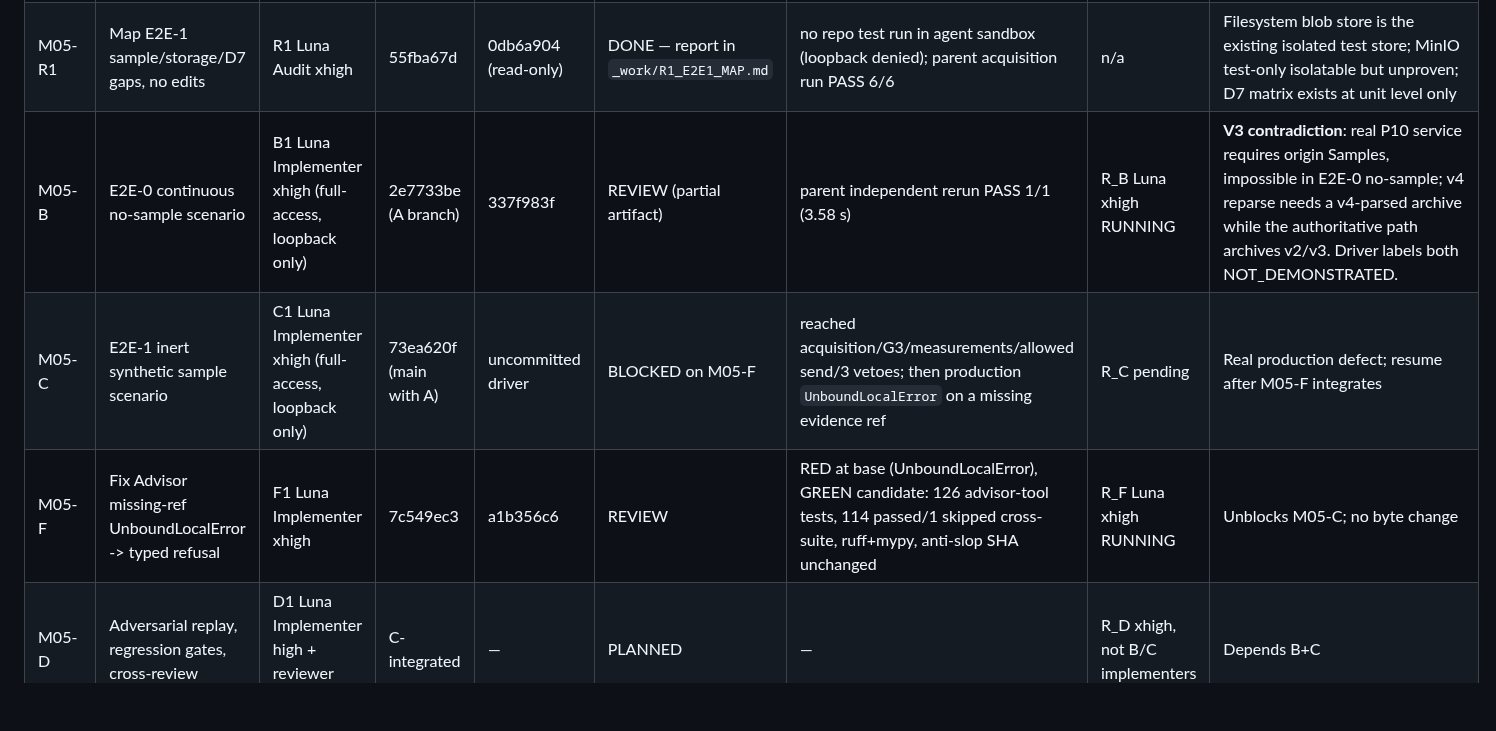
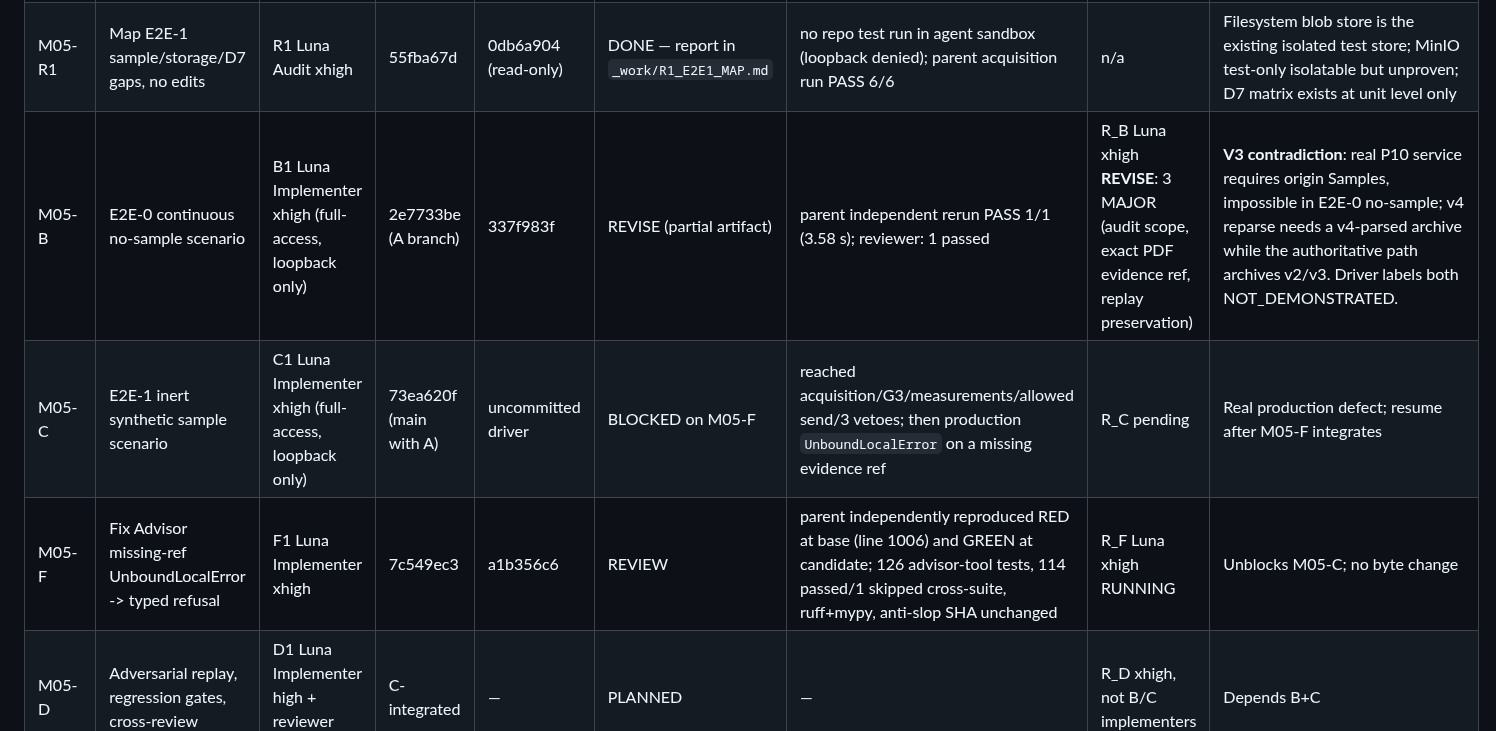
Before and after one commit to m413w4r3/AutoWork, a Markdown page: docs/mission05-phase3/LOT_REGISTRY.md, the part around the change. GitHub-like rendering; blank space fills up the shorter version.

Commit message:
docs(mission05): record M05-B REVISE findings and F oracle
Co-Authored-By: Claude Code <noreply@anthropic.com>

```diff
--- a/docs/mission05-phase3/LOT_REGISTRY.md
+++ b/docs/mission05-phase3/LOT_REGISTRY.md
@@ -34,9 +34,9 @@ R1's map; D after B+C. A's application files are never touched by B/C/D.
 | M05-A | TARGET_A deep Advisor preparation, one pure renderer, byte parity | A1 Luna Implementer xhigh | 55fba67d | 2e7733be → integrated `b8a10165` | INTEGRATED | candidate: 114 passed/1 skipped; advisor tools 125; integrated main: 240 passed; ruff+mypy clean | R_A Luna xhigh independent: **APPROVED** (2 MINOR, no blocker) | Golden + RED replayed at baseline; anti-slop SHA unchanged; no S3/cutover |
 | M05-R0 | Map E2E-0 seams/gaps, no edits | R0 Luna Audit xhigh | 55fba67d | 0db6a904 (read-only) | DONE — report in `_work/R0_E2E0_MAP.md` | no repo test run in agent sandbox (loopback denied); parent baseline run PASS | n/a | Found existing vertical test acquires a sample; context/advisor/audit/PDF/restart absent from one journey |
 | M05-R1 | Map E2E-1 sample/storage/D7 gaps, no edits | R1 Luna Audit xhigh | 55fba67d | 0db6a904 (read-only) | DONE — report in `_work/R1_E2E1_MAP.md` | no repo test run in agent sandbox (loopback denied); parent acquisition run PASS 6/6 | n/a | Filesystem blob store is the existing isolated test store; MinIO test-only isolatable but unproven; D7 matrix exists at unit level only |
-| M05-B | E2E-0 continuous no-sample scenario | B1 Luna Implementer xhigh (full-access, loopback only) | 2e7733be (A branch) | 337f983f | REVIEW (partial artifact) | parent independent rerun PASS 1/1 (3.58 s) | R_B Luna xhigh RUNNING | **V3 contradiction**: real P10 service requires origin Samples, impossible in E2E-0 no-sample; v4 reparse needs a v4-parsed archive while the authoritative path archives v2/v3. Driver labels both NOT_DEMONSTRATED. |
+| M05-B | E2E-0 continuous no-sample scenario | B1 Luna Implementer xhigh (full-access, loopback only) | 2e7733be (A branch) | 337f983f | REVISE (partial artifact) | parent independent rerun PASS 1/1 (3.58 s); reviewer: 1 passed | R_B Luna xhigh **REVISE**: 3 MAJOR (audit scope, exact PDF evidence ref, replay preservation) | **V3 contradiction**: real P10 service requires origin Samples, impossible in E2E-0 no-sample; v4 reparse needs a v4-parsed archive while the authoritative path archives v2/v3. Driver labels both NOT_DEMONSTRATED. |
 | M05-C | E2E-1 inert synthetic sample scenario | C1 Luna Implementer xhigh (full-access, loopback only) | 73ea620f (main with A) | uncommitted driver | BLOCKED on M05-F | reached acquisition/G3/measurements/allowed send/3 vetoes; then production `UnboundLocalError` on a missing evidence ref | R_C pending | Real production defect; resume after M05-F integrates |
-| M05-F | Fix Advisor missing-ref UnboundLocalError -> typed refusal | F1 Luna Implementer xhigh | 7c549ec3 | a1b356c6 | REVIEW | RED at base (UnboundLocalError), GREEN candidate: 126 advisor-tool tests, 114 passed/1 skipped cross-suite, ruff+mypy, anti-slop SHA unchanged | R_F Luna xhigh RUNNING | Unblocks M05-C; no byte change |
+| M05-F | Fix Advisor missing-ref UnboundLocalError -> typed refusal | F1 Luna Implementer xhigh | 7c549ec3 | a1b356c6 | REVIEW | parent independently reproduced RED at base (line 1006) and GREEN at candidate; 126 advisor-tool tests, 114 passed/1 skipped cross-suite, ruff+mypy, anti-slop SHA unchanged | R_F Luna xhigh RUNNING | Unblocks M05-C; no byte change |
 | M05-D | Adversarial replay, regression gates, cross-review | D1 Luna Implementer high + reviewer xhigh | C-integrated | — | PLANNED | — | R_D xhigh, not B/C implementers | Depends B+C |
 
 Status vocabulary: `PLANNED / RUNNING / REVIEW / APPROVED / BLOCKED /
```
